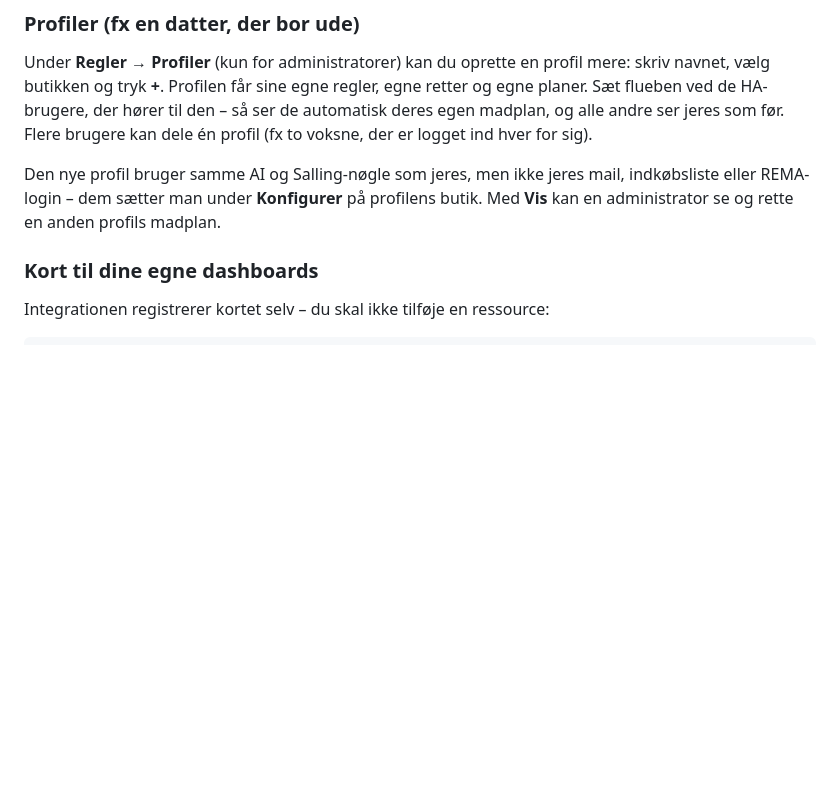
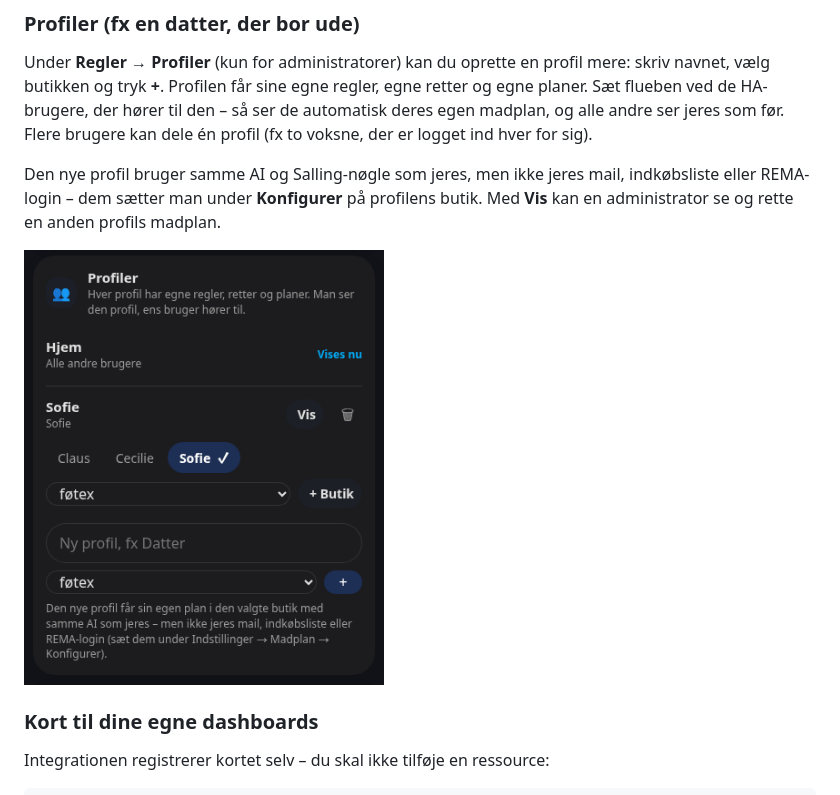
Before and after one commit to Clahen86/ha-madplan, a Markdown page: README.md, the part around the change. Drawn GitHub-style; pictures changed too: docs/profiler.png (added); blank space fills up the shorter version.

Commit message:
Profiler: feltet til ny profil får sin egen linje; billede i README

```diff
--- a/README.md
+++ b/README.md
@@ -112,6 +112,8 @@ Under **Regler → Profiler** (kun for administratorer) kan du oprette en profil
 
 Den nye profil bruger samme AI og Salling-nøgle som jeres, men ikke jeres mail, indkøbsliste eller REMA-login – dem sætter man under **Konfigurer** på profilens butik. Med **Vis** kan en administrator se og rette en anden profils madplan.
 
+<img src="docs/profiler.png" alt="Profiler under Regler" width="360">
+
 ### Kort til dine egne dashboards
 
 Integrationen registrerer kortet selv – du skal ikke tilføje en ressource:
```
Also changed, not shown: 1 other file.
